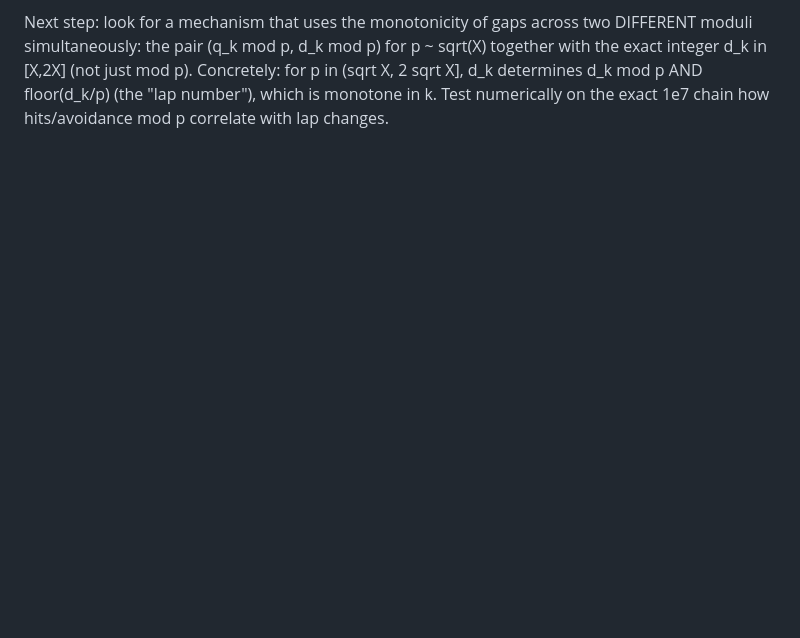
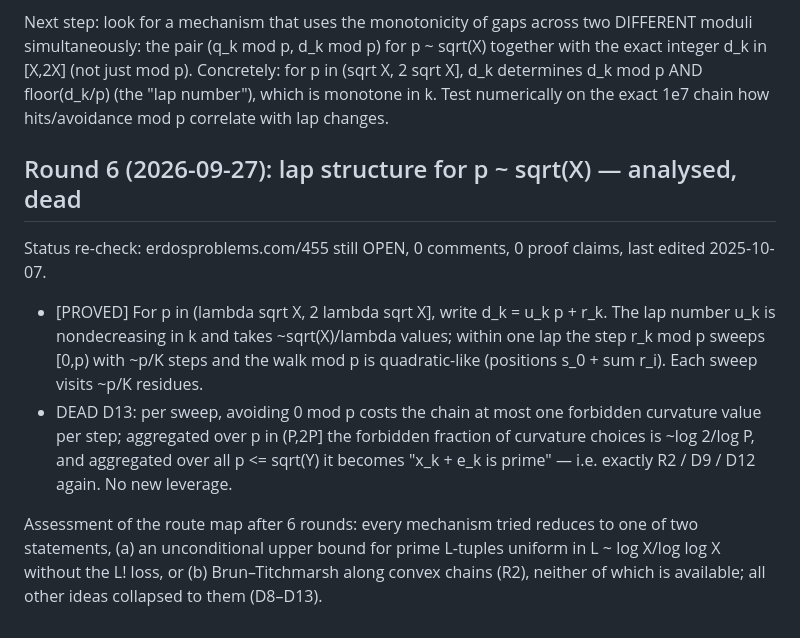
Before and after one commit to deepnilray/erdos, a Markdown page: e455/PROGRESS.md, the part around the change. Drawn GitHub-style; blank space fills up the shorter version.

Commit message:
e455: round 6 — lap structure (D13 dead), route map
Co-Authored-By: Claude Opus 5.5 <noreply@anthropic.com>
Claude-Session: https://claude.ai/code/session_014nVudLxQ33QiGaQQjPVWiB

```diff
--- a/e455/PROGRESS.md
+++ b/e455/PROGRESS.md
@@ -152,3 +152,17 @@ Next step: look for a mechanism that uses the monotonicity of gaps across two DI
 the pair (q_k mod p, d_k mod p) for p ~ sqrt(X) together with the exact integer d_k in [X,2X] (not just mod p).
 Concretely: for p in (sqrt X, 2 sqrt X], d_k determines d_k mod p AND floor(d_k/p) (the "lap number"), which is
 monotone in k. Test numerically on the exact 1e7 chain how hits/avoidance mod p correlate with lap changes.
+
+## Round 6 (2026-09-27): lap structure for p ~ sqrt(X) — analysed, dead
+Status re-check: erdosproblems.com/455 still OPEN, 0 comments, 0 proof claims, last edited 2025-10-07.
+- [PROVED] For p in (lambda sqrt X, 2 lambda sqrt X], write d_k = u_k p + r_k. The lap number u_k is nondecreasing
+  in k and takes ~sqrt(X)/lambda values; within one lap the step r_k mod p sweeps [0,p) with ~p/K steps and the
+  walk mod p is quadratic-like (positions s_0 + sum r_i). Each sweep visits ~p/K residues.
+- DEAD D13: per sweep, avoiding 0 mod p costs the chain at most one forbidden curvature value per step;
+  aggregated over p in (P,2P] the forbidden fraction of curvature choices is ~log 2/log P, and aggregated over
+  all p <= sqrt(Y) it becomes "x_k + e_k is prime" — i.e. exactly R2 / D9 / D12 again. No new leverage.
+
+Assessment of the route map after 6 rounds: every mechanism tried reduces to one of two statements,
+  (a) an unconditional upper bound for prime L-tuples uniform in L ~ log X/log log X without the L! loss, or
+  (b) Brun–Titchmarsh along convex chains (R2),
+neither of which is available; all other ideas collapsed to them (D8–D13).
```
